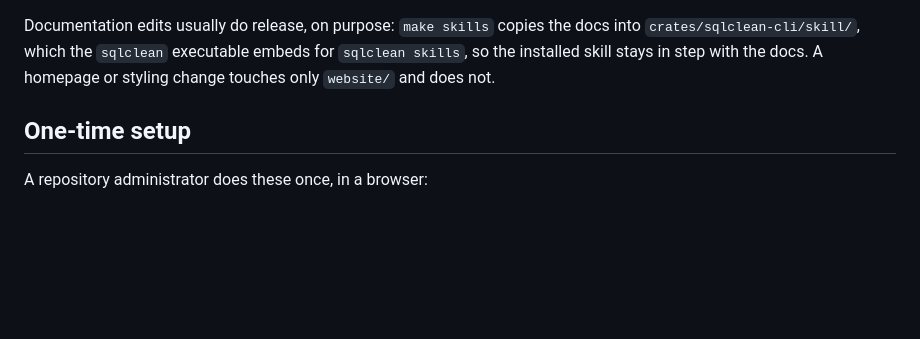
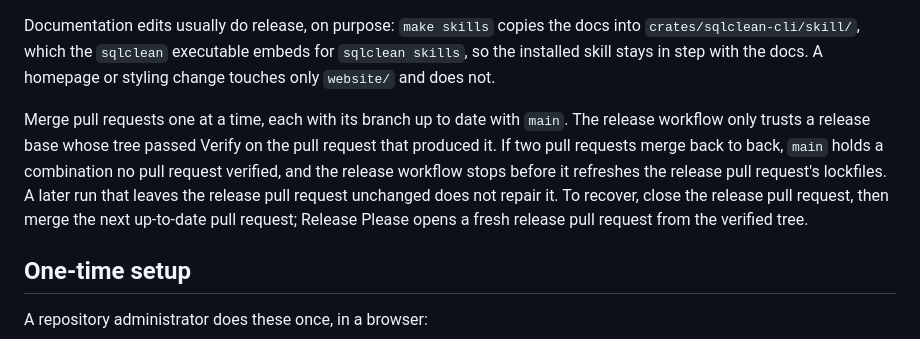
Before and after one commit to sqlstack-io/sqlclean, a Markdown page: .github/RELEASING.md, the part around the change. Drawn GitHub-style; blank space fills up the shorter version.

Commit message:
docs: trim the README logo padding and explain recovering a release pull request
Co-authored-by: Kevin Longe <kvlonge@gmail.com>

```diff
--- a/.github/RELEASING.md
+++ b/.github/RELEASING.md
@@ -25,6 +25,14 @@ Documentation edits usually do release, on purpose: `make skills` copies the doc
 `crates/sqlclean-cli/skill/`, which the `sqlclean` executable embeds for `sqlclean skills`, so the
 installed skill stays in step with the docs. A homepage or styling change touches only `website/`
 and does not.
+
+Merge pull requests one at a time, each with its branch up to date with `main`. The release
+workflow only trusts a release base whose tree passed Verify on the pull request that produced
+it. If two pull requests merge back to back, `main` holds a combination no pull request verified,
+and the release workflow stops before it refreshes the release pull request's lockfiles. A later
+run that leaves the release pull request unchanged does not repair it. To recover, close the
+release pull request, then merge the next up-to-date pull request; Release Please opens a fresh
+release pull request from the verified tree.
 
 ## One-time setup
 
```
Also changed, not shown: .github/sqlclean-logo-dark.png, .github/sqlclean-logo-light.png.
